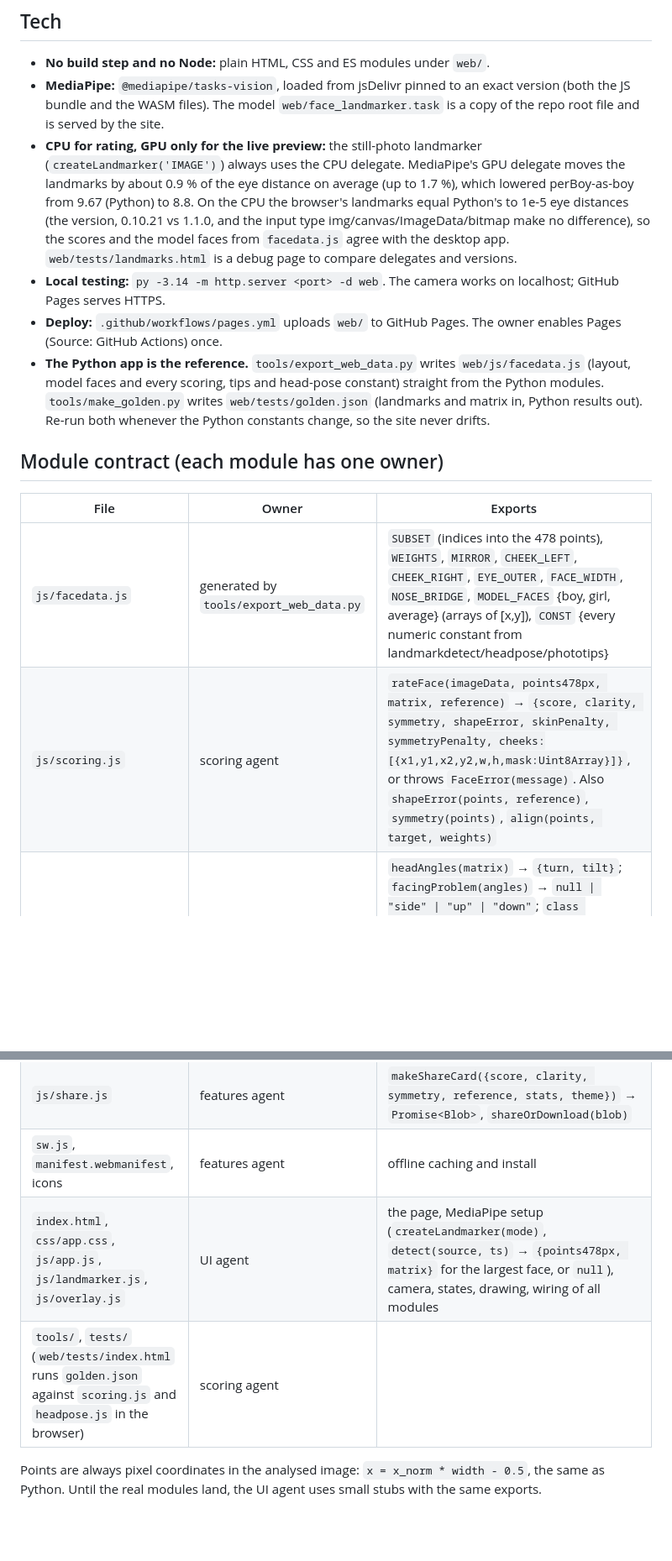
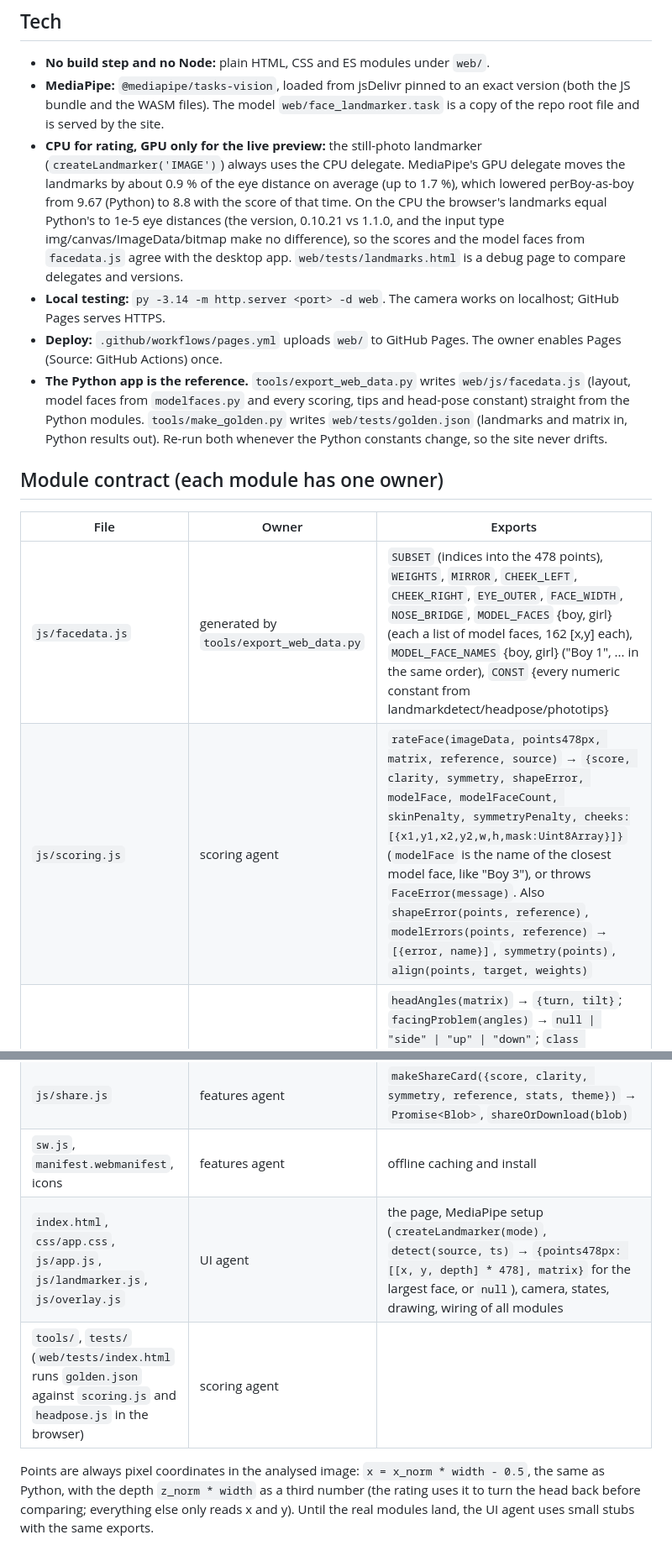
Before and after one commit to glumbis/AI-Face-Rater, a Markdown page: web/FEATURES.md, 2 parts joined by grey strips. Shown at 84% size. Drawn GitHub-style; blank space fills up the shorter version.

```diff
--- a/web/FEATURES.md
+++ b/web/FEATURES.md
@@ -42,23 +42,23 @@ Later (not v1): an explanation view (which regions differ from the reference), d
 ## Tech
 - **No build step and no Node:** plain HTML, CSS and ES modules under `web/`.
 - **MediaPipe:** `@mediapipe/tasks-vision`, loaded from jsDelivr pinned to an exact version (both the JS bundle and the WASM files). The model `web/face_landmarker.task` is a copy of the repo root file and is served by the site.
-- **CPU for rating, GPU only for the live preview:** the still-photo landmarker (`createLandmarker('IMAGE')`) always uses the CPU delegate. MediaPipe's GPU delegate moves the landmarks by about 0.9 % of the eye distance on average (up to 1.7 %), which lowered perBoy-as-boy from 9.67 (Python) to 8.8. On the CPU the browser's landmarks equal Python's to 1e-5 eye distances (the version, 0.10.21 vs 1.1.0, and the input type img/canvas/ImageData/bitmap make no difference), so the scores and the model faces from `facedata.js` agree with the desktop app. `web/tests/landmarks.html` is a debug page to compare delegates and versions.
+- **CPU for rating, GPU only for the live preview:** the still-photo landmarker (`createLandmarker('IMAGE')`) always uses the CPU delegate. MediaPipe's GPU delegate moves the landmarks by about 0.9 % of the eye distance on average (up to 1.7 %), which lowered perBoy-as-boy from 9.67 (Python) to 8.8 with the score of that time. On the CPU the browser's landmarks equal Python's to 1e-5 eye distances (the version, 0.10.21 vs 1.1.0, and the input type img/canvas/ImageData/bitmap make no difference), so the scores and the model faces from `facedata.js` agree with the desktop app. `web/tests/landmarks.html` is a debug page to compare delegates and versions.
 - **Local testing:** `py -3.14 -m http.server <port> -d web`. The camera works on localhost; GitHub Pages serves HTTPS.
 - **Deploy:** `.github/workflows/pages.yml` uploads `web/` to GitHub Pages. The owner enables Pages (Source: GitHub Actions) once.
-- **The Python app is the reference.** `tools/export_web_data.py` writes `web/js/facedata.js` (layout, model faces and every scoring, tips and head-pose constant) straight from the Python modules. `tools/make_golden.py` writes `web/tests/golden.json` (landmarks and matrix in, Python results out). Re-run both whenever the Python constants change, so the site never drifts.
+- **The Python app is the reference.** `tools/export_web_data.py` writes `web/js/facedata.js` (layout, model faces from `modelfaces.py` and every scoring, tips and head-pose constant) straight from the Python modules. `tools/make_golden.py` writes `web/tests/golden.json` (landmarks and matrix in, Python results out). Re-run both whenever the Python constants change, so the site never drifts.
 
 ## Module contract (each module has one owner)
 
 | File | Owner | Exports |
 |---|---|---|
-| `js/facedata.js` | generated by `tools/export_web_data.py` | `SUBSET` (indices into the 478 points), `WEIGHTS`, `MIRROR`, `CHEEK_LEFT`, `CHEEK_RIGHT`, `EYE_OUTER`, `FACE_WIDTH`, `NOSE_BRIDGE`, `MODEL_FACES` {boy, girl, average} (arrays of [x,y]), `CONST` {every numeric constant from landmarkdetect/headpose/phototips} |
-| `js/scoring.js` | scoring agent | `rateFace(imageData, points478px, matrix, reference)` → `{score, clarity, symmetry, shapeError, skinPenalty, symmetryPenalty, cheeks:[{x1,y1,x2,y2,w,h,mask:Uint8Array}]}`, or throws `FaceError(message)`. Also `shapeError(points, reference)`, `symmetry(points)`, `align(points, target, weights)` |
+| `js/facedata.js` | generated by `tools/export_web_data.py` | `SUBSET` (indices into the 478 points), `WEIGHTS`, `MIRROR`, `CHEEK_LEFT`, `CHEEK_RIGHT`, `EYE_OUTER`, `FACE_WIDTH`, `NOSE_BRIDGE`, `MODEL_FACES` {boy, girl} (each a list of model faces, 162 [x,y] each), `MODEL_FACE_NAMES` {boy, girl} ("Boy 1", ... in the same order), `CONST` {every numeric constant from landmarkdetect/headpose/phototips} |
+| `js/scoring.js` | scoring agent | `rateFace(imageData, points478px, matrix, reference, source)` → `{score, clarity, symmetry, shapeError, modelFace, modelFaceCount, skinPenalty, symmetryPenalty, cheeks:[{x1,y1,x2,y2,w,h,mask:Uint8Array}]}` (`modelFace` is the name of the closest model face, like "Boy 3"), or throws `FaceError(message)`. Also `shapeError(points, reference)`, `modelErrors(points, reference)` → `[{error, name}]`, `symmetry(points)`, `align(points, target, weights)` |
 | `js/headpose.js` | scoring agent | `headAngles(matrix)` → `{turn, tilt}`; `facingProblem(angles)` → `null \| "side" \| "up" \| "down"`; `class HeadTracker` (`add(angles)`, `.hint` → `null` or kind); `class RecentFrames` (`add(frameCanvas, angles, sharpness)`, `best()`, `reset()`); `sharpness(imageData)` |
 | `js/tips.js` | features agent | `photoTips(imageData, points478px, angles)` → `string[]` (at most 2, or the single "great setup" line) |
 | `js/history.js` | features agent | `addRating({reference, score, clarity, symmetry, source})`, `stats(reference)` → `{best, average, count, trend, diff, streak}` (`trend` is `"up"`, `"down"` or `null` and `diff` is the score minus the previous photo's, both against the previous photo), `series(reference, n = 12)` → the latest `n` scores for that model face, oldest first (`[]` if none), `clearHistory()` |
 | `js/share.js` | features agent | `makeShareCard({score, clarity, symmetry, reference, stats, theme})` → `Promise<Blob>`, `shareOrDownload(blob)` |
 | `sw.js`, `manifest.webmanifest`, icons | features agent | offline caching and install |
-| `index.html`, `css/app.css`, `js/app.js`, `js/landmarker.js`, `js/overlay.js` | UI agent | the page, MediaPipe setup (`createLandmarker(mode)`, `detect(source, ts)` → `{points478px, matrix}` for the largest face, or `null`), camera, states, drawing, wiring of all modules |
+| `index.html`, `css/app.css`, `js/app.js`, `js/landmarker.js`, `js/overlay.js` | UI agent | the page, MediaPipe setup (`createLandmarker(mode)`, `detect(source, ts)` → `{points478px: [[x, y, depth] * 478], matrix}` for the largest face, or `null`), camera, states, drawing, wiring of all modules |
 | `tools/`, `tests/` (`web/tests/index.html` runs `golden.json` against `scoring.js` and `headpose.js` in the browser) | scoring agent | |
 
-Points are always pixel coordinates in the analysed image: `x = x_norm * width - 0.5`, the same as Python. Until the real modules land, the UI agent uses small stubs with the same exports.
+Points are always pixel coordinates in the analysed image: `x = x_norm * width - 0.5`, the same as Python, with the depth `z_norm * width` as a third number (the rating uses it to turn the head back before comparing; everything else only reads x and y). Until the real modules land, the UI agent uses small stubs with the same exports.
```
Also changed, not shown: other parts of web/FEATURES.md (+1 -1 lines), README.md (+14 -7 lines).
